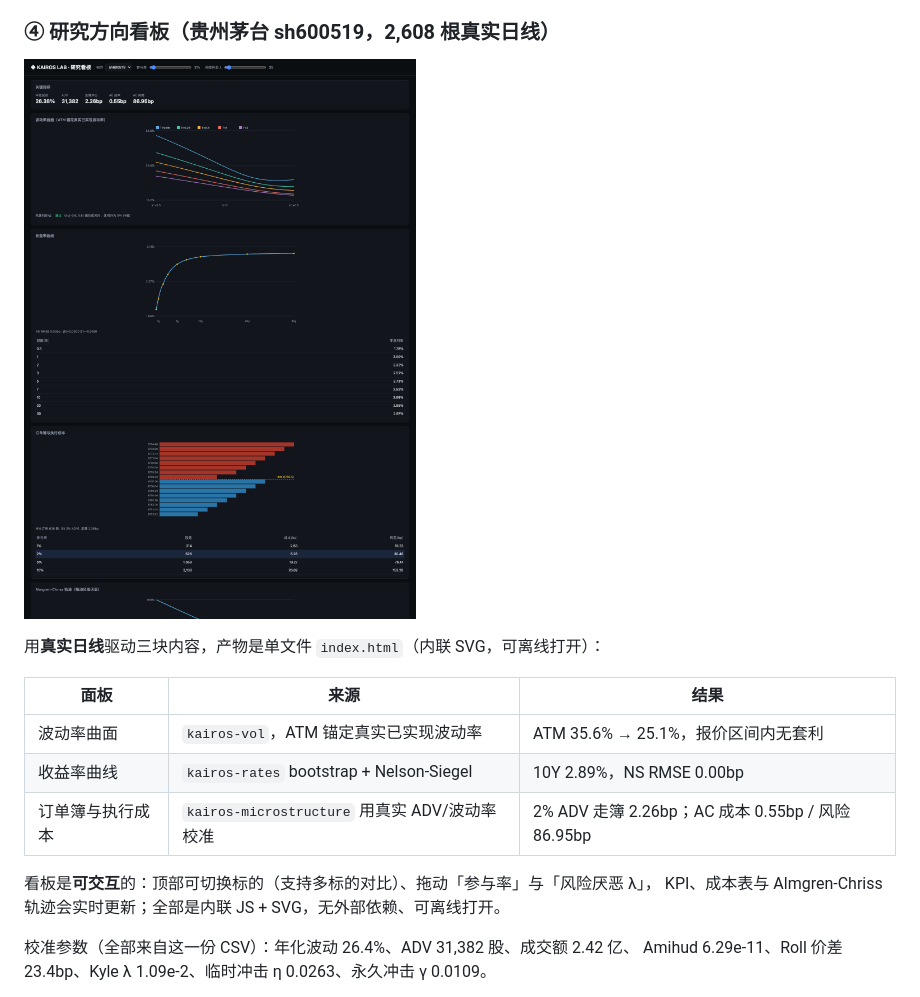
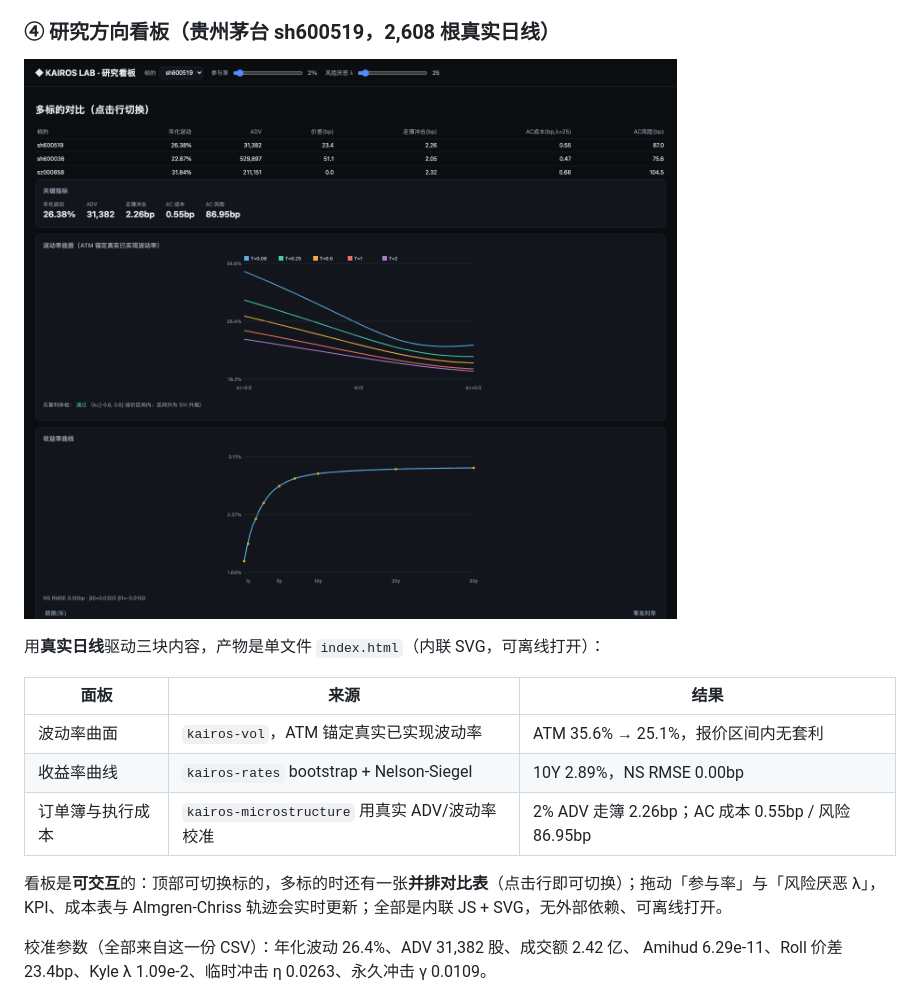
Before and after one commit to Bruce848647703/kairos-lab, a Markdown page: README.md, the part around the change. GitHub-like rendering; pictures changed too: docs/dashboard.png.

```diff
--- a/README.md
+++ b/README.md
@@ -225,7 +225,7 @@ res["artifacts"]["report_md"]         # research/e2e_equity/REPORT.md
 | 收益率曲线 | `kairos-rates` bootstrap + Nelson-Siegel | 10Y 2.89%，NS RMSE 0.00bp |
 | 订单簿与执行成本 | `kairos-microstructure` 用真实 ADV/波动率校准 | 2% ADV 走簿 2.26bp；AC 成本 0.55bp / 风险 86.95bp |
 
-看板是**可交互**的：顶部可切换标的（支持多标的对比）、拖动「参与率」与「风险厌恶 λ」，
+看板是**可交互**的：顶部可切换标的，多标的时还有一张**并排对比表**（点击行即可切换）；拖动「参与率」与「风险厌恶 λ」，
 KPI、成本表与 Almgren-Chriss 轨迹会实时更新；全部是内联 JS + SVG，无外部依赖、可离线打开。
 
 校准参数（全部来自这一份 CSV）：年化波动 26.4%、ADV 31,382 股、成交额 2.42 亿、
```
Also changed, not shown: 2 other files.
